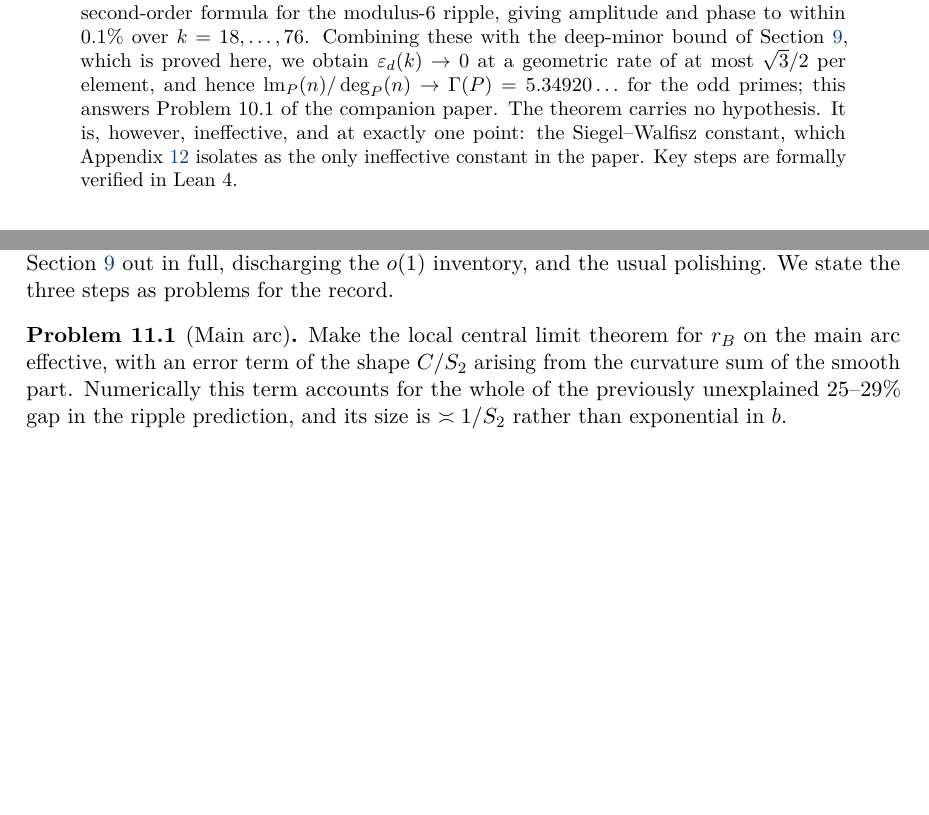
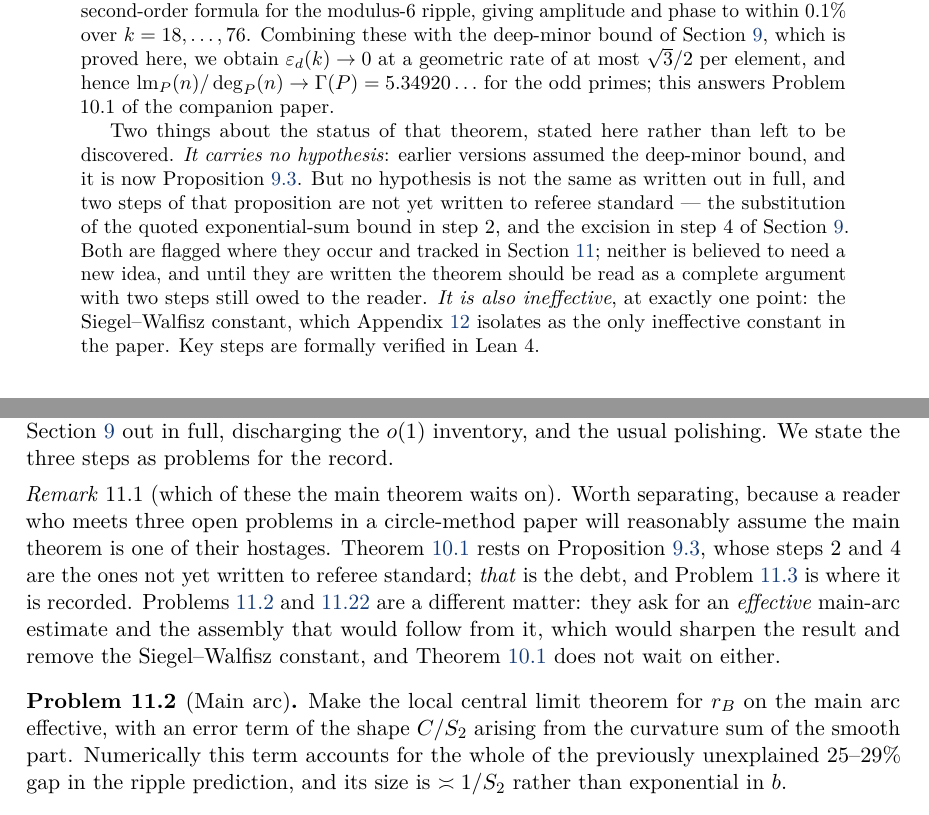
Before and after one commit to mathlab0911/arithmetic-landscape, a LaTeX paper (paper/paper2.tex): two parts of pages 1 and 19 of 30, joined at a grey line, cut so that both start at the same text, the shorter picture padded with empty space. Compiled offline with pdfLaTeX.

Commit message:
Paper 2: say in the abstract what section L5c already says about itself
An external review of all four papers arrived and I checked its six points against the documents.  All six are substantially right, and the two I was about to dismiss were the important ones.

The review said the minor-arc evaluation is incomplete and that asymptotic flatness lacks a proof.  My first reading was that this conflated an open Problem with the main theorem, since the abstract says the deep-minor bound 'is proved here' and 'The theorem carries no hypothesis'.  Reading section L5c settled it the other way: its own opening says that the substitution of the quoted exponential-sum bound in step 2 and the excision in step 4 are NOT written to referee standard.  Proposition prop:deepminor rests on those steps and Theorem thm:t2main rests on the proposition.  So the reviewer was right and I was defending the paper against a reader who had read it more carefully than I had.

No hypothesis is not the same as written out in full, and the abstract let the first be read as the second.  It now states both facts and names the two steps, and a new remark distinguishes which of the three open Problems the main theorem actually waits on -- Problem prob:minor records the debt; prob:main and prob:assembly would sharpen the result and remove the Siegel-Walfisz constant, and the theorem does not wait on either.

Memory corrected in the same spirit: it had been recording paper 2 as a complete theorem with no hypotheses and paper 3 as finished, when paper 3's two headline theorems, thm:rigid and thm:transfer, carry STATUS{proof skeleton}.  The papers' own status tags were honest throughout; the abstract and the log were the things that had drifted.

```diff
--- a/paper/paper2.tex
+++ b/paper/paper2.tex
@@ -61,10 +61,21 @@ $k=18,\dots,76$. Combining these with the deep-minor bound of
 Section~\ref{sec:l5c}, which is proved here, we obtain $\varepsilon_d(k)\to0$
 at a geometric rate of at most $\sqrt3/2$ per element, and hence
 $\mathrm{lm}_P(n)/\deg_P(n)\to\Gamma(P)=5.34920\ldots$ for the odd primes; this
-answers Problem 10.1 of the companion paper. The theorem carries no hypothesis.
-It is, however, ineffective, and at exactly one point: the Siegel--Walfisz
-constant, which Appendix~\ref{sec:constants} isolates as the only ineffective
-constant in the paper. Key steps are formally verified in Lean~4.
+answers Problem 10.1 of the companion paper.
+
+Two things about the status of that theorem, stated here rather than left to be
+discovered. \emph{It carries no hypothesis}: earlier versions assumed the
+deep-minor bound, and it is now Proposition~\ref{prop:deepminor}. But no
+hypothesis is not the same as written out in full, and two steps of that
+proposition are not yet written to referee standard --- the substitution of the
+quoted exponential-sum bound in step~2, and the excision in step~4 of
+Section~\ref{sec:l5c}. Both are flagged where they occur and tracked in
+Section~\ref{sec:remains}; neither is believed to need a new idea, and until
+they are written the theorem should be read as a complete argument with two
+steps still owed to the reader. \emph{It is also ineffective}, at exactly one
+point: the Siegel--Walfisz constant, which Appendix~\ref{sec:constants} isolates
+as the only ineffective constant in the paper. Key steps are formally verified
+in Lean~4.
 \end{abstract}
 
 \section{Introduction}
@@ -1346,6 +1357,19 @@ idea: writing Section~\ref{sec:l5c} out in full, discharging the $o(1)$
 inventory, and the usual polishing. We state the
 three steps as problems for the record.
 
+\begin{remark}[which of these the main theorem waits on]\label{rem:whichwait}
+Worth separating, because a reader who meets three open problems in a
+circle-method paper will reasonably assume the main theorem is one of their
+hostages. Theorem~\ref{thm:t2main} rests on
+Proposition~\ref{prop:deepminor}, whose steps 2 and 4 are the ones not yet
+written to referee standard; \emph{that} is the debt, and
+Problem~\ref{prob:minor} is where it is recorded. Problems~\ref{prob:main}
+and~\ref{prob:assembly} are a different matter: they ask for an
+\emph{effective} main-arc estimate and the assembly that would follow from it,
+which would sharpen the result and remove the Siegel--Walfisz constant, and
+Theorem~\ref{thm:t2main} does not wait on either.
+\end{remark}
+
 \begin{problem}[Main arc]\label{prob:main}
 Make the local central limit theorem for $r_B$ on the main arc effective, with
 an error term of the shape $C/S_2$ arising from the curvature sum of the smooth
```
Also changed, not shown: paper/.labels/paper2.txt, paper/paper2.pdf.
